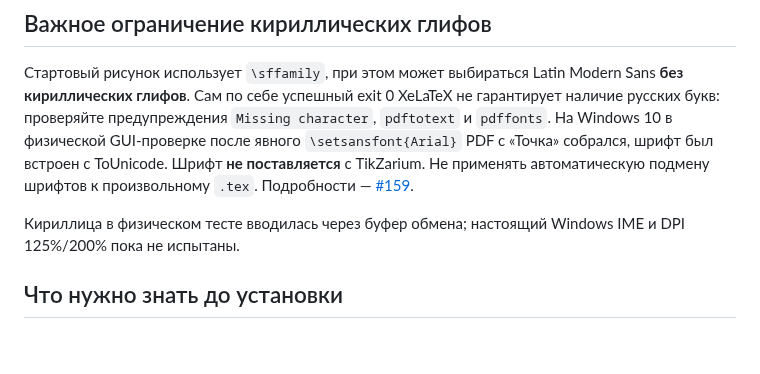
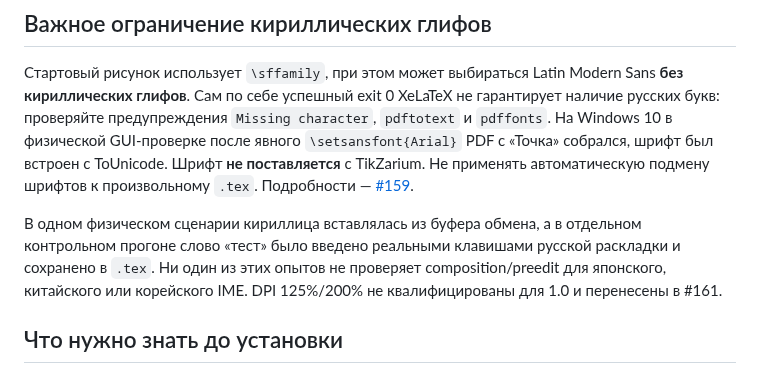
Before and after one commit to i-shutov/tikzarium, a Markdown page: docs/RELEASE_NOTES_WINDOWS_1_0_DRAFT_RU.md, the part around the change. GitHub-like rendering; blank space fills up the shorter version.

Commit message:
docs(release): reconcile physical Russian keyboard evidence and deferred DPI

```diff
--- a/docs/RELEASE_NOTES_WINDOWS_1_0_DRAFT_RU.md
+++ b/docs/RELEASE_NOTES_WINDOWS_1_0_DRAFT_RU.md
@@ -26,7 +26,7 @@ TikZarium — локальный редактор TikZ/PGF на Rust/egui. Ис
 
 Стартовый рисунок использует `\sffamily`, при этом может выбираться Latin Modern Sans **без кириллических глифов**. Сам по себе успешный exit 0 XeLaTeX не гарантирует наличие русских букв: проверяйте предупреждения `Missing character`, `pdftotext` и `pdffonts`. На Windows 10 в физической GUI-проверке после явного `\setsansfont{Arial}` PDF с «Точка» собрался, шрифт был встроен с ToUnicode. Шрифт **не поставляется** с TikZarium. Не применять автоматическую подмену шрифтов к произвольному `.tex`. Подробности — [#159](https://github.com/i-shutov/tikzarium/issues/159).
 
-Кириллица в физическом тесте вводилась через буфер обмена; настоящий Windows IME и DPI 125%/200% пока не испытаны.
+В одном физическом сценарии кириллица вставлялась из буфера обмена, а в отдельном контрольном прогоне слово «тест» было введено реальными клавишами русской раскладки и сохранено в `.tex`. Ни один из этих опытов не проверяет composition/preedit для японского, китайского или корейского IME. DPI 125%/200% не квалифицированы для 1.0 и перенесены в #161.
 
 ## Что нужно знать до установки
 
```
